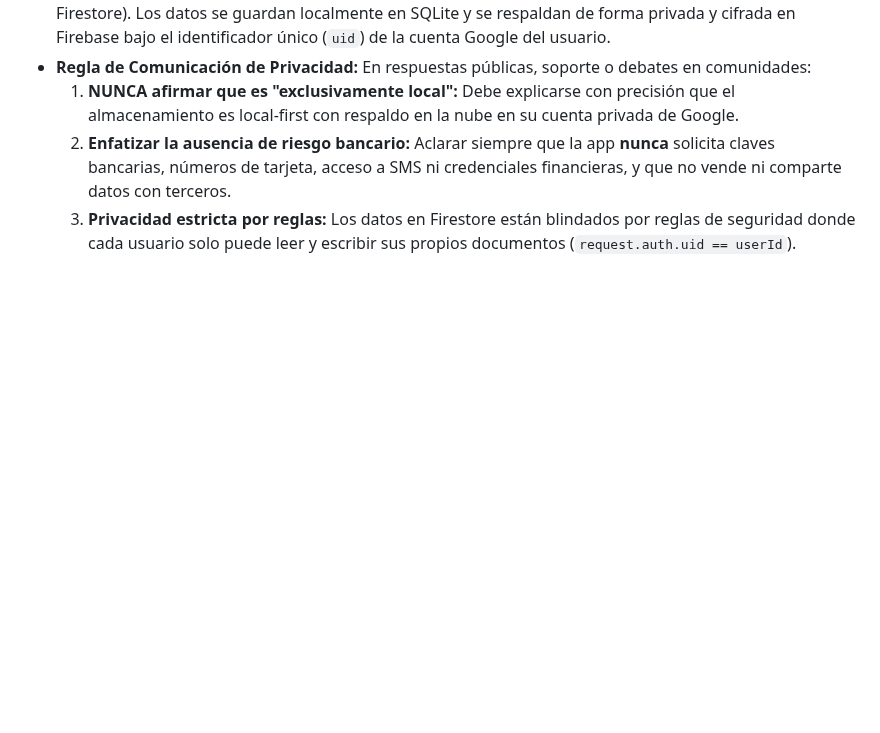
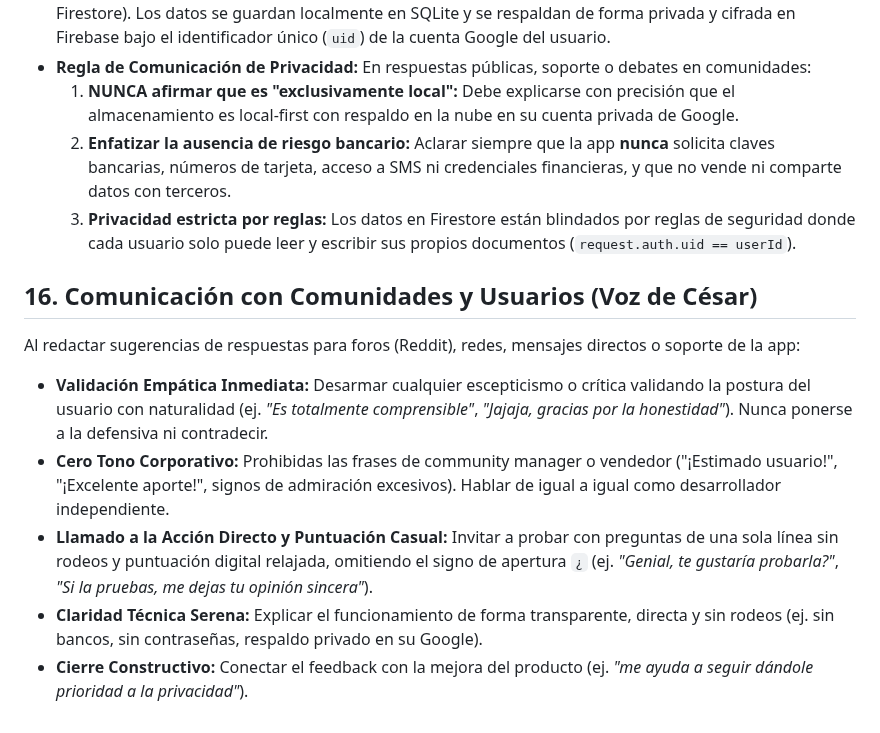
Before and after one commit to cesarluisweb/gastoscan-ai, a Markdown page: GEMINI.md, the part around the change. Rendered like a GitHub page; blank space fills up the shorter version.

Commit message:
docs: agregar seccion 16 de comunicacion comunitaria estilo Cesar a GEMINI.md

```diff
--- a/GEMINI.md
+++ b/GEMINI.md
@@ -91,3 +91,11 @@ La compilación en GitHub Actions (`build_apk.yml`) ejecuta `flutter create`, lo
   1. **NUNCA afirmar que es "exclusivamente local":** Debe explicarse con precisión que el almacenamiento es local-first con respaldo en la nube en su cuenta privada de Google.
   2. **Enfatizar la ausencia de riesgo bancario:** Aclarar siempre que la app **nunca** solicita claves bancarias, números de tarjeta, acceso a SMS ni credenciales financieras, y que no vende ni comparte datos con terceros.
   3. **Privacidad estricta por reglas:** Los datos en Firestore están blindados por reglas de seguridad donde cada usuario solo puede leer y escribir sus propios documentos (`request.auth.uid == userId`).
+
+## 16. Comunicación con Comunidades y Usuarios (Voz de César)
+Al redactar sugerencias de respuestas para foros (Reddit), redes, mensajes directos o soporte de la app:
+- **Validación Empática Inmediata:** Desarmar cualquier escepticismo o crítica validando la postura del usuario con naturalidad (ej. *"Es totalmente comprensible"*, *"Jajaja, gracias por la honestidad"*). Nunca ponerse a la defensiva ni contradecir.
+- **Cero Tono Corporativo:** Prohibidas las frases de community manager o vendedor ("¡Estimado usuario!", "¡Excelente aporte!", signos de admiración excesivos). Hablar de igual a igual como desarrollador independiente.
+- **Llamado a la Acción Directo y Puntuación Casual:** Invitar a probar con preguntas de una sola línea sin rodeos y puntuación digital relajada, omitiendo el signo de apertura `¿` (ej. *"Genial, te gustaría probarla?"*, *"Si la pruebas, me dejas tu opinión sincera"*).
+- **Claridad Técnica Serena:** Explicar el funcionamiento de forma transparente, directa y sin rodeos (ej. sin bancos, sin contraseñas, respaldo privado en su Google).
+- **Cierre Constructivo:** Conectar el feedback con la mejora del producto (ej. *"me ayuda a seguir dándole prioridad a la privacidad"*).
```
